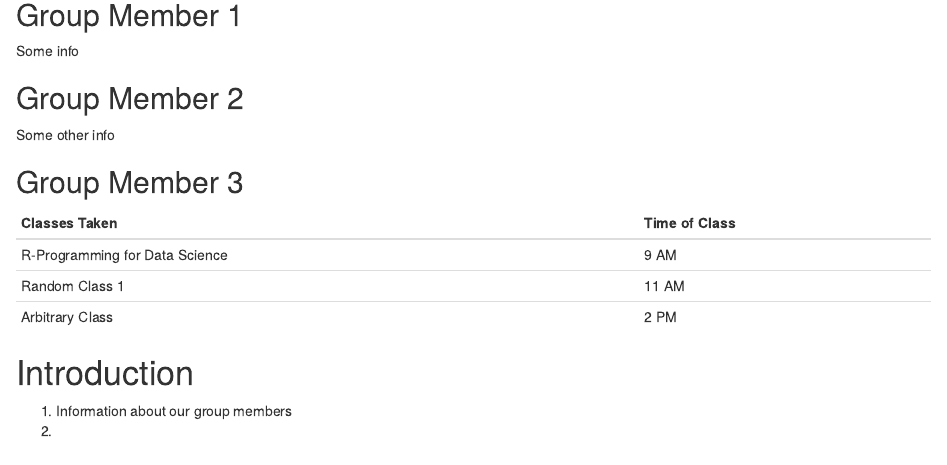
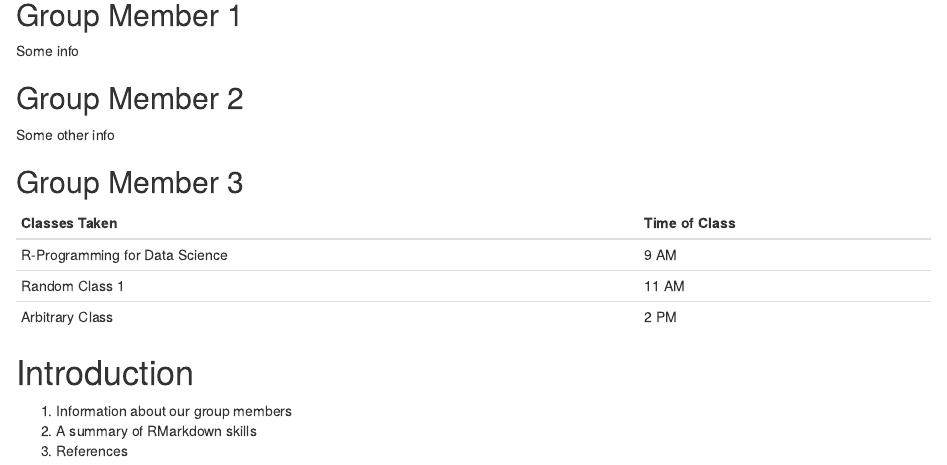
Before and after one commit to lascanoJ/demo_summer_school, an R Markdown document (Homework 1.Rmd): the page in a window 1100 px wide, from 670 px down. Rendered offline with R 4.5, knitr and Pandoc, with nearby package versions; code that draws random numbers runs with fixed seeds of ours.

Commit message:
Update Homework 1.Rmd

```diff
--- a/Homework 1.Rmd
+++ b/Homework 1.Rmd
@@ -35,7 +35,8 @@ Arbitrary Class | 2 PM
 
 # Introduction
 1. Information about our group members
-2.
+2. A summary of RMarkdown skills
+3. References
 
 <iframe width='560' height='315' src='https://www.youtube.com/embed/WpE_xMRiCLE' frameborder='0' allowfullscreen></iframe>
 
```
